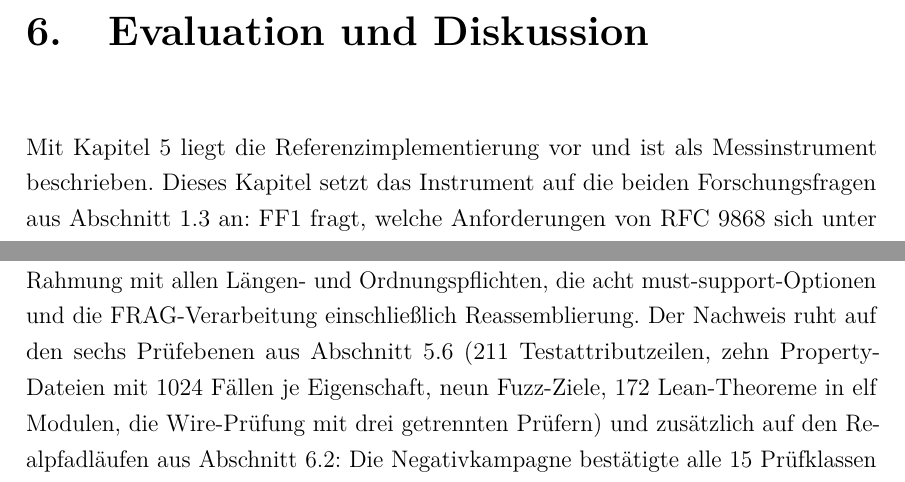
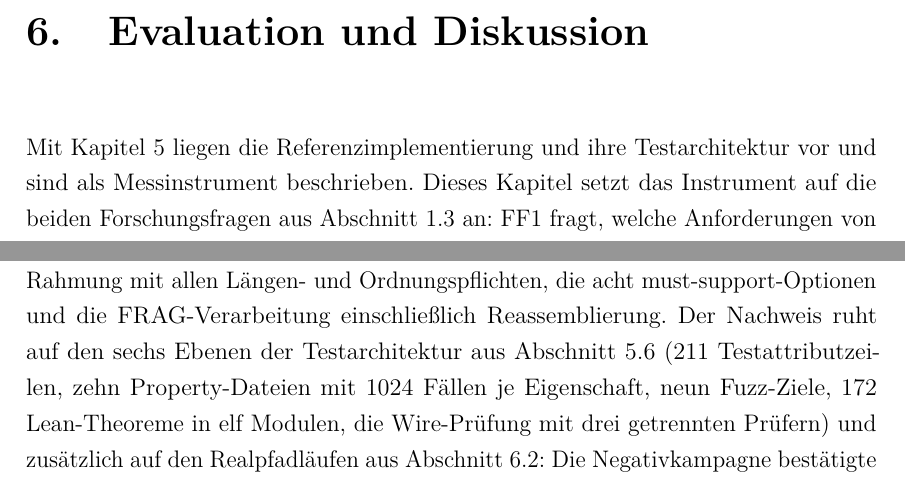
Before and after one commit to ab7z/mcs-thesis-docs, a LaTeX thesis (thesis/main.tex, which reads thesis/chapters/06_evaluation.tex): two parts of pages 83 and 97 of 108, joined at a grey line, cut so that both start at the same text. Compiled offline with pdfLaTeX.

Commit message:
docs: unify test-architecture leitmotif across chapters

```diff
--- a/thesis/chapters/06_evaluation.tex
+++ b/thesis/chapters/06_evaluation.tex
@@ -5,7 +5,8 @@
 \chapter{Evaluation und Diskussion}
 \label{chap:evaluation}
 
-Mit \chapref{chap:entwurf} liegt die Referenzimplementierung vor und ist als Messinstrument beschrieben.
+Mit \chapref{chap:entwurf} liegen die Referenzimplementierung und ihre Testarchitektur vor und sind als
+Messinstrument beschrieben.
 Dieses Kapitel setzt das Instrument auf die beiden Forschungsfragen aus \secref{sec:zielsetzung} an: FF1
 fragt, welche Anforderungen von RFC~9868 sich unter Linux und IPv4 im Benutzerraum erfüllen lassen; FF2
 fragt, in welchem Umfang die Surplus Area auf realen Pfaden bis zur Gegenstelle erhalten bleibt. Der
@@ -667,7 +668,8 @@ implementierbar ist und die Streitfälle in den Randbedingungen liegen, nicht im
 Die \textbf{vollständig} erfüllten Aussagen umfassen den gesamten Kern: Ortung und Ausrichtung der
 Surplus Area, die OCS-Arithmetik samt Nullregeln, die TLV-Rahmung mit allen Längen- und
 Ordnungspflichten, die acht must-support-Optionen und die FRAG-Verarbeitung einschließlich
-Reassemblierung. Der Nachweis ruht auf den sechs Prüfebenen aus \secref{sec:pruefarchitektur} (211
+Reassemblierung. Der Nachweis ruht auf den sechs Ebenen der Testarchitektur aus
+\secref{sec:pruefarchitektur} (211
 Testattributzeilen, zehn Property-Dateien mit 1024 Fällen je Eigenschaft, neun Fuzz-Ziele, 172
 Lean-Theoreme in elf Modulen, die Wire-Prüfung mit drei getrennten Prüfern) und zusätzlich auf den
 Realpfadläufen aus \secref{sec:beobachtbarkeit-eval}: Die Negativkampagne bestätigte alle 15
```
Also changed, not shown: thesis/chapters/05_entwurf_implementierung.tex (+3 -3 lines), thesis/main.pdf.
